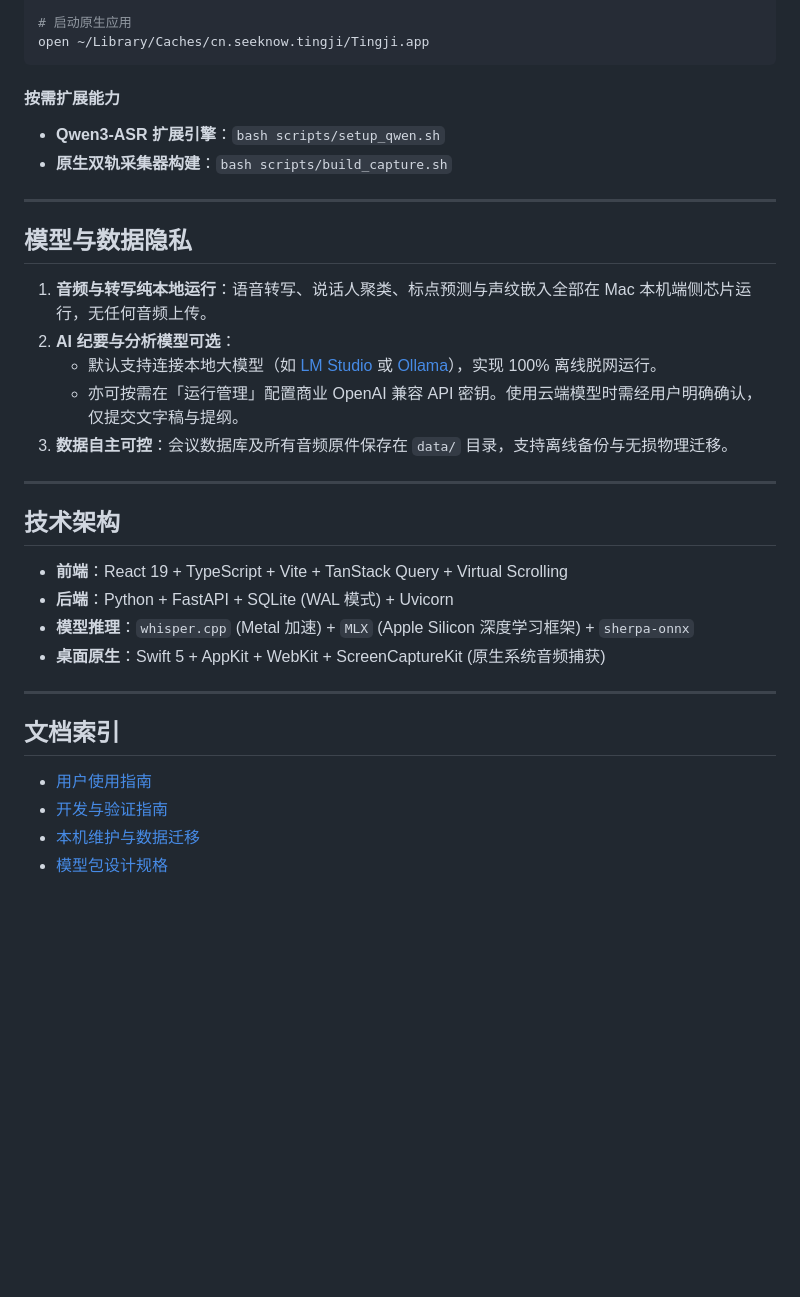
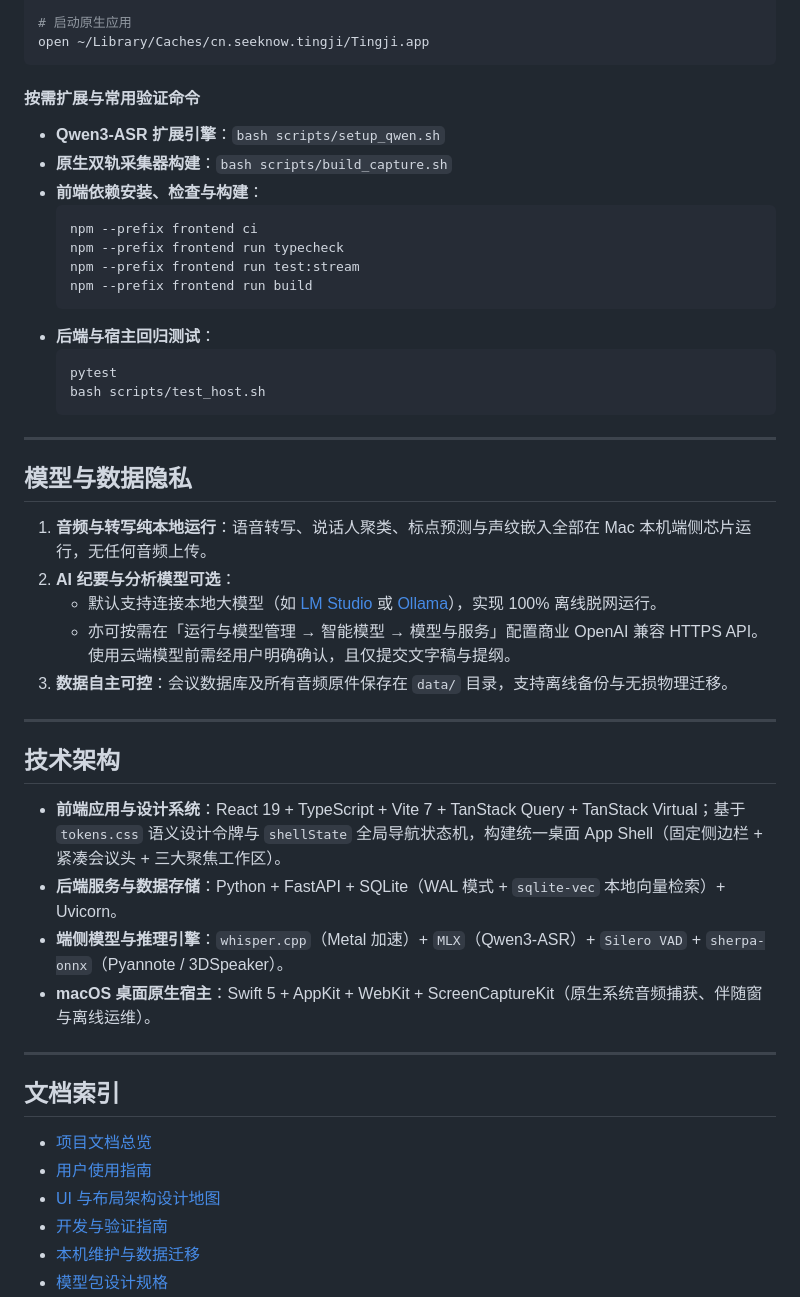
Before and after one commit to rfchu/meeting-local, a Markdown page: README.md, the part around one of its changes. Drawn GitHub-style; blank space fills up the shorter version.

````diff
--- a/README.md
+++ b/README.md
@@ -81,9 +92,21 @@ bash scripts/build_host.sh
 open ~/Library/Caches/cn.seeknow.tingji/Tingji.app
 ```
 
-#### 按需扩展能力
+#### 按需扩展与常用验证命令
 - **Qwen3-ASR 扩展引擎**：`bash scripts/setup_qwen.sh`
 - **原生双轨采集器构建**：`bash scripts/build_capture.sh`
+- **前端依赖安装、检查与构建**：
+  ```bash
+  npm --prefix frontend ci
+  npm --prefix frontend run typecheck
+  npm --prefix frontend run test:stream
+  npm --prefix frontend run build
+  ```
+- **后端与宿主回归测试**：
+  ```bash
+  pytest
+  bash scripts/test_host.sh
+  ```
 
 ---
 
@@ -92,23 +115,25 @@ open ~/Library/Caches/cn.seeknow.tingji/Tingji.app
 1. **音频与转写纯本地运行**：语音转写、说话人聚类、标点预测与声纹嵌入全部在 Mac 本机端侧芯片运行，无任何音频上传。
 2. **AI 纪要与分析模型可选**：
    - 默认支持连接本地大模型（如 [LM Studio](https://lmstudio.ai/) 或 [Ollama](https://ollama.ai/)），实现 100% 离线脱网运行。
-   - 亦可按需在「运行管理」配置商业 OpenAI 兼容 API 密钥。使用云端模型时需经用户明确确认，仅提交文字稿与提纲。
+   - 亦可按需在「运行与模型管理 → 智能模型 → 模型与服务」配置商业 OpenAI 兼容 HTTPS API。使用云端模型前需经用户明确确认，且仅提交文字稿与提纲。
 3. **数据自主可控**：会议数据库及所有音频原件保存在 `data/` 目录，支持离线备份与无损物理迁移。
 
 ---
 
 ## 技术架构
 
-- **前端**：React 19 + TypeScript + Vite + TanStack Query + Virtual Scrolling
-- **后端**：Python + FastAPI + SQLite (WAL 模式) + Uvicorn
-- **模型推理**：`whisper.cpp` (Metal 加速) + `MLX` (Apple Silicon 深度学习框架) + `sherpa-onnx`
-- **桌面原生**：Swift 5 + AppKit + WebKit + ScreenCaptureKit (原生系统音频捕获)
+- **前端应用与设计系统**：React 19 + TypeScript + Vite 7 + TanStack Query + TanStack Virtual；基于 `tokens.css` 语义设计令牌与 `shellState` 全局导航状态机，构建统一桌面 App Shell（固定侧边栏 + 紧凑会议头 + 三大聚焦工作区）。
+- **后端服务与数据存储**：Python + FastAPI + SQLite（WAL 模式 + `sqlite-vec` 本地向量检索）+ Uvicorn。
+- **端侧模型与推理引擎**：`whisper.cpp`（Metal 加速）+ `MLX`（Qwen3-ASR）+ `Silero VAD` + `sherpa-onnx`（Pyannote / 3DSpeaker）。
+- **macOS 桌面原生宿主**：Swift 5 + AppKit + WebKit + ScreenCaptureKit（原生系统音频捕获、伴随窗与离线运维）。
 
 ---
 
 ## 文档索引
 
+- [项目文档总览](docs/README.md)
 - [用户使用指南](docs/USER_GUIDE.md)
+- [UI 与布局架构设计地图](docs/specs/MAP-ui-architecture-redesign.md)
 - [开发与验证指南](docs/engineering/DEVELOPMENT.md)
 - [本机维护与数据迁移](docs/engineering/WORKSPACE.md)
 - [模型包设计规格](docs/specs/SPEC-model-packs.md)
````
Also changed, not shown: other parts of README.md (+27 -16 lines), assets/screenshots/01-recording-workbench.png, assets/screenshots/02-side-by-side-review.png, assets/screenshots/03-meeting-outcomes.png, assets/screenshots/04-runtime-management.png, assets/screenshots/05-transcript-proofing.png (added).
